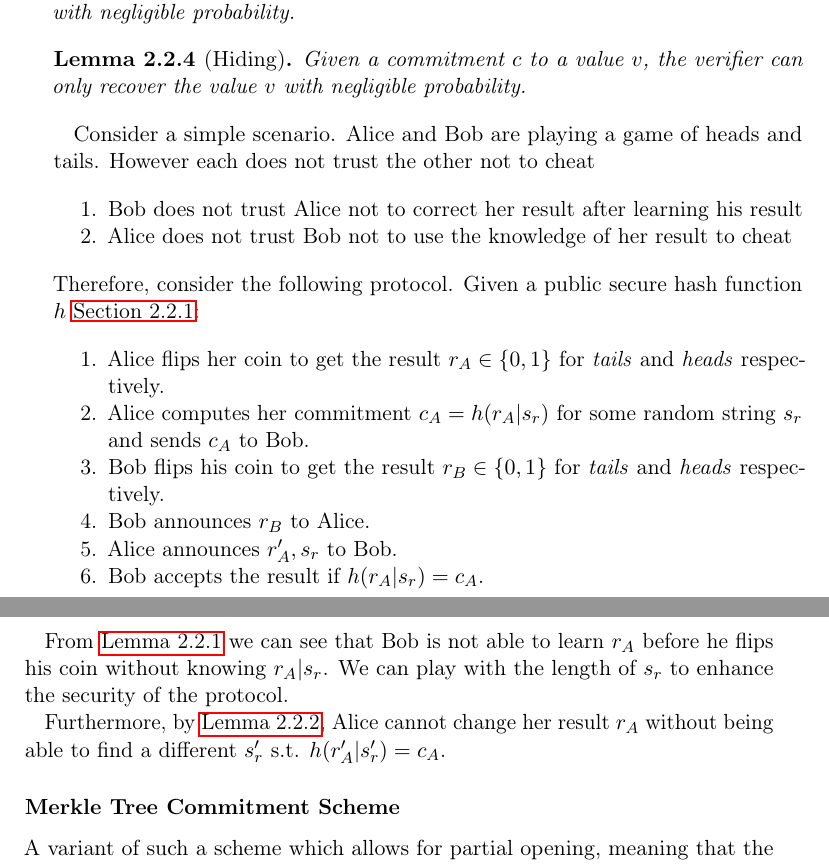
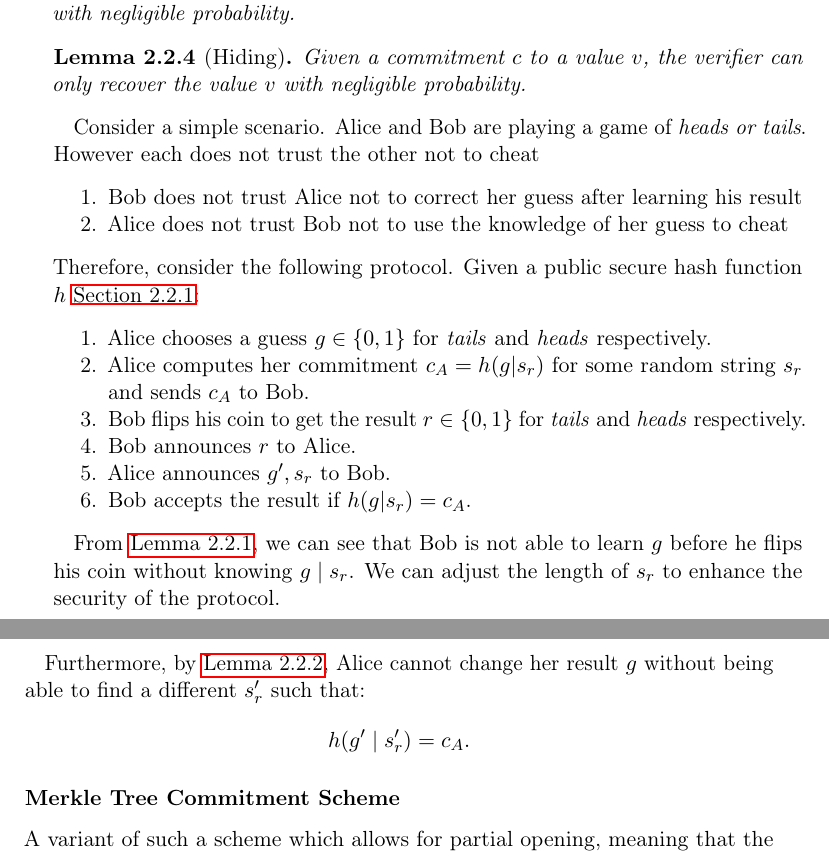
Before and after one commit to Mactherobot/sdith-rust, a LaTeX thesis (project/template.tex): two parts of pages 14 and 15 of 51, joined at a grey line, cut so that both start at the same text. Compiled offline with pdfLaTeX.

Commit message:
quicksave

```diff
--- a/project/template.tex
+++ b/project/template.tex
@@ -276,24 +276,27 @@ A commitment scheme allows a \textit{prover} to \textit{commit} to a value and l
   Given a commitment $c$ to a value $v$, the verifier can only recover the value $v$ with negligible probability.
 \end{lemma}
 
-Consider a simple scenario. Alice and Bob are playing a game of heads and tails. However each does not trust the other not to cheat
+Consider a simple scenario. Alice and Bob are playing a game of \textit{heads or tails}. However each does not trust the other not to cheat
 \begin{enumerate}[parsep=0pt, itemsep=0pt]
-  \item Bob does not trust Alice not to correct her result after learning his result
-  \item Alice does not trust Bob not to use the knowledge of her result to cheat
+  \item Bob does not trust Alice not to correct her guess after learning his result
+  \item Alice does not trust Bob not to use the knowledge of her guess to cheat
 \end{enumerate}
 Therefore, consider the following protocol. Given a public secure hash function $h$ \autoref{sec:prelim_hash}:
 \begin{enumerate}[parsep=0pt, itemsep=0pt]
-  \item Alice flips her coin to get the result $r_A \in \{0,1\}$ for \textit{tails} and \textit{heads} respectively.
-  \item Alice computes her commitment $c_A = h(r_A | s_r)$ for some random string $s_r$ and sends $c_A$ to Bob.
-  \item Bob flips his coin to get the result $r_B \in \{0,1\}$ for \textit{tails} and \textit{heads} respectively.
-  \item Bob announces $r_B$ to Alice.
-  \item Alice announces $r_A', s_r$ to Bob.
-  \item Bob accepts the result if $h(r_A | s_r) = c_A$.
+  \item Alice chooses a guess $g \in \{0,1\}$ for \textit{tails} and \textit{heads} respectively.
+  \item Alice computes her commitment $c_A = h(g | s_r)$ for some random string $s_r$ and sends $c_A$ to Bob.
+  \item Bob flips his coin to get the result $r \in \{0,1\}$ for \textit{tails} and \textit{heads} respectively.
+  \item Bob announces $r$ to Alice.
+  \item Alice announces $g', s_r$ to Bob.
+  \item Bob accepts the result if $h(g | s_r) = c_A$.
 \end{enumerate}
 
-From \autoref{lem:preimage} we can see that Bob is not able to learn $r_A$ before he flips his coin without knowing $r_A | s_r$. We can play with the length of $s_r$ to enhance the security of the protocol.
+From \autoref{lem:preimage}, we can see that Bob is not able to learn $g$ before he flips his coin without knowing $g \mid s_r$. We can adjust the length of $s_r$ to enhance the security of the protocol.
 
-Furthermore, by \autoref{lem:collision}, Alice cannot change her result $r_A$ without being able to find a different $s_r'$ s.t. $h(r_A' | s_r') = c_A$.
+Furthermore, by \autoref{lem:collision}, Alice cannot change her result $g$ without being able to find a different $s_r'$ such that:
+\[
+h(g' \mid s_r') = c_A.
+\]
 
 \subsubsection{Merkle Tree Commitment Scheme}
 A variant of such a scheme which allows for partial opening, meaning that the prover does not have to open the entire commitment, but can instead open a subset of the commitment, is the \textit{Merkle Tree Commitment scheme}.
```
